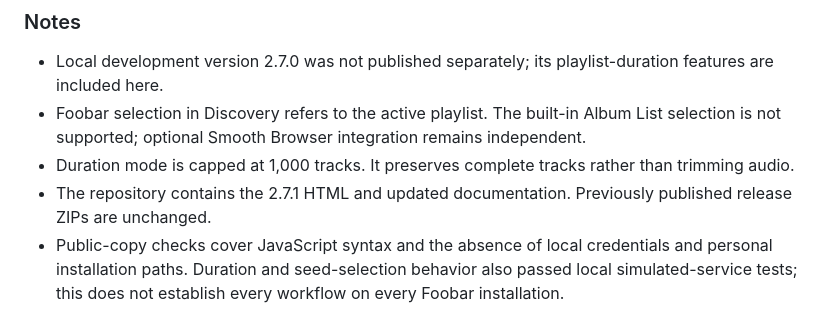
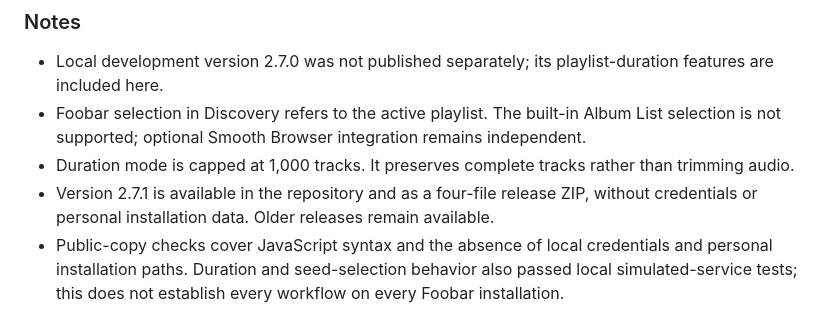
Before and after one commit to thomasandro/foobar-lastfm-radio, a Markdown page: CHANGELOG.md, the part around the change. Rendered like a GitHub page.

```diff
--- a/CHANGELOG.md
+++ b/CHANGELOG.md
@@ -21,7 +21,7 @@ Notable changes to Last.fm Radio for foobar2000 are recorded here, with the late
 - Local development version 2.7.0 was not published separately; its playlist-duration features are included here.
 - Foobar selection in Discovery refers to the active playlist. The built-in Album List selection is not supported; optional Smooth Browser integration remains independent.
 - Duration mode is capped at 1,000 tracks. It preserves complete tracks rather than trimming audio.
-- The repository contains the 2.7.1 HTML and updated documentation. Previously published release ZIPs are unchanged.
+- Version 2.7.1 is available in the repository and as a four-file release ZIP, without credentials or personal installation data. Older releases remain available.
 - Public-copy checks cover JavaScript syntax and the absence of local credentials and personal installation paths. Duration and seed-selection behavior also passed local simulated-service tests; this does not establish every workflow on every Foobar installation.
 
 ## 2.6.4 - 2026-10-31
```
Also changed, not shown: README.md (+1 -1 lines).
